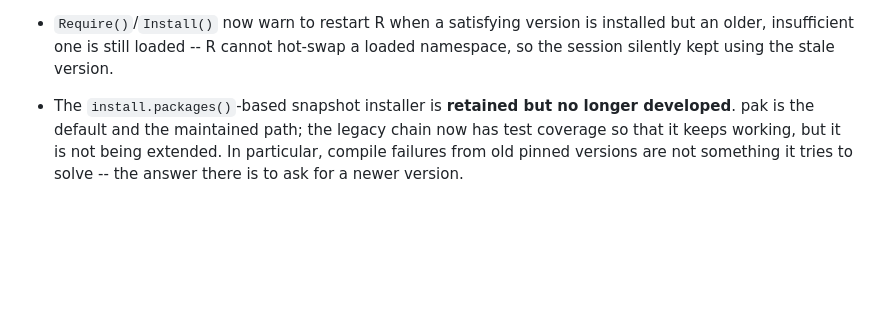
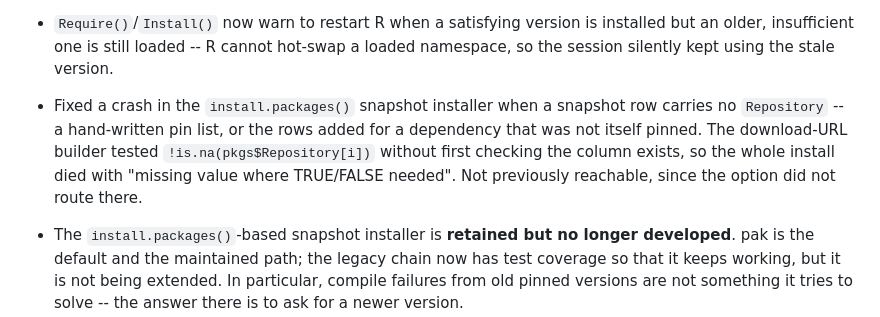
Before and after one commit to PredictiveEcology/Require, a Markdown page: NEWS.md, the part around the change. Rendered like a GitHub page; blank space fills up the shorter version.

Commit message:
docs: note the rowRepo crash fix in NEWS
Co-Authored-By: Claude Opus 5 (1M context) <noreply@anthropic.com>
Claude-Session: https://claude.ai/code/session_013LFjKX43acsipg5vNf6afS

```diff
--- a/NEWS.md
+++ b/NEWS.md
@@ -68,6 +68,13 @@
 * `Require()`/`Install()` now warn to restart R when a satisfying version is
   installed but an older, insufficient one is still loaded -- R cannot hot-swap a
   loaded namespace, so the session silently kept using the stale version.
+
+* Fixed a crash in the `install.packages()` snapshot installer when a snapshot
+  row carries no `Repository` -- a hand-written pin list, or the rows added for
+  a dependency that was not itself pinned. The download-URL builder tested
+  `!is.na(pkgs$Repository[i])` without first checking the column exists, so the
+  whole install died with "missing value where TRUE/FALSE needed". Not
+  previously reachable, since the option did not route there.
 
 * The `install.packages()`-based snapshot installer is **retained but no longer
   developed**. pak is the default and the maintained path; the legacy chain now
```
